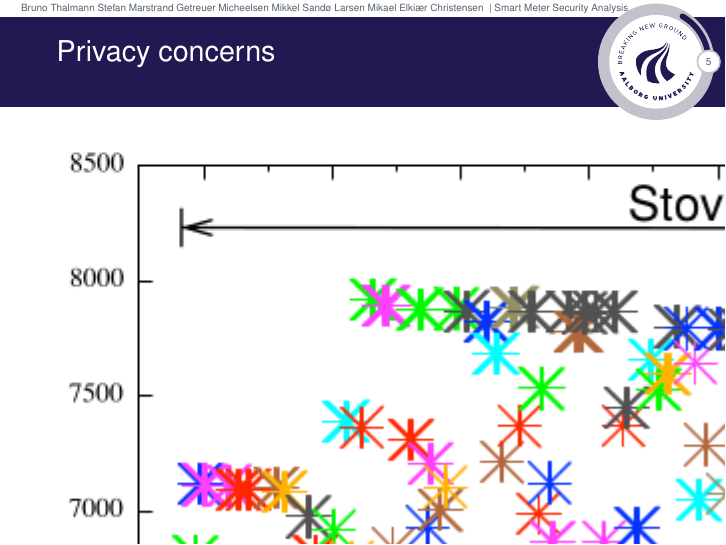
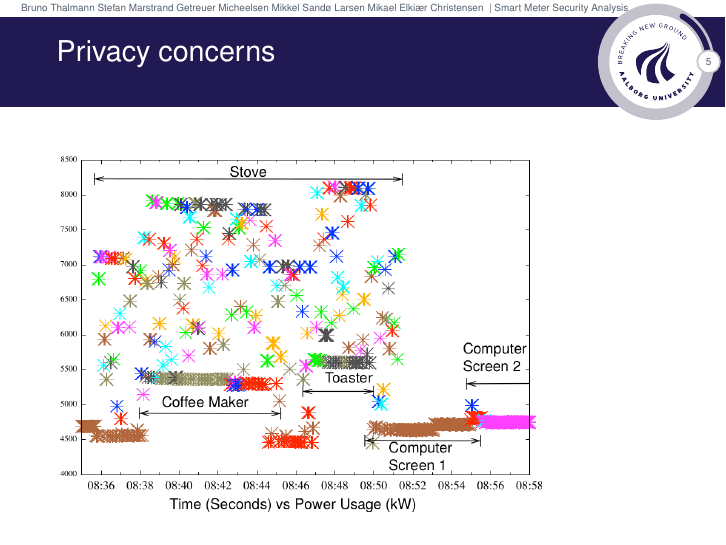
Before and after one commit to des904e15/presentation, LaTeX slides (presentation.tex, which reads slides/intro_and_context.tex): page 6 of 35. Compiled offline with pdfLaTeX.

Commit message:
Fixed size.

```diff
--- a/slides/intro_and_context.tex
+++ b/slides/intro_and_context.tex
@@ -39,7 +39,7 @@
 
 \begin{frame}
   \frametitle{Privacy concerns}
-  \includegraphics{graphics/detailed.png}
+  \includegraphics[width=.8\textwidth]{graphics/detailed.png}
 \end{frame}
 
 \begin{frame}
```
